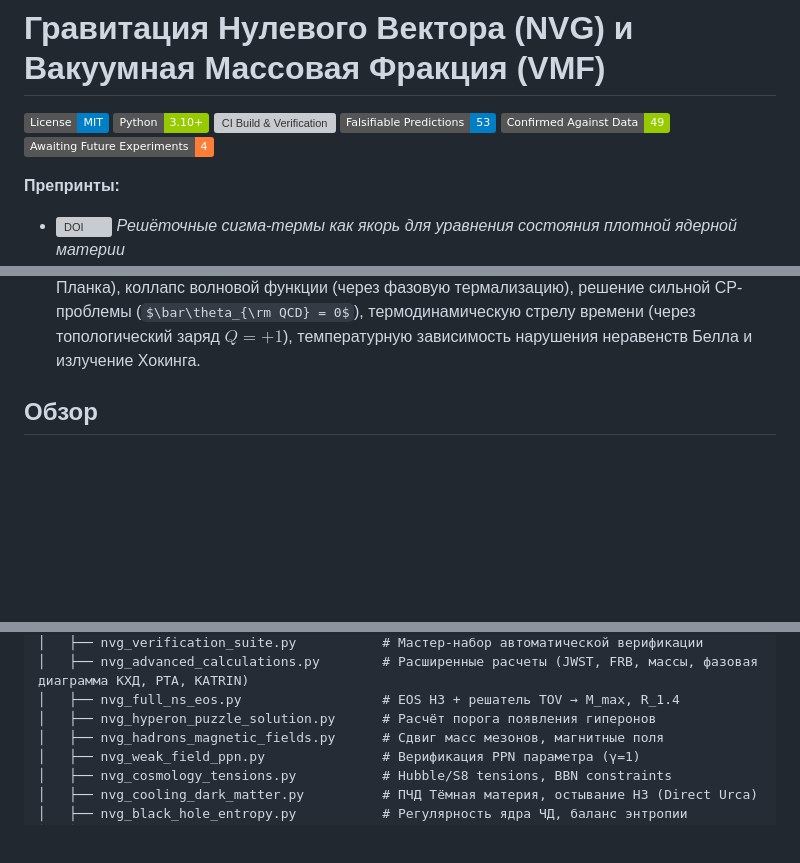
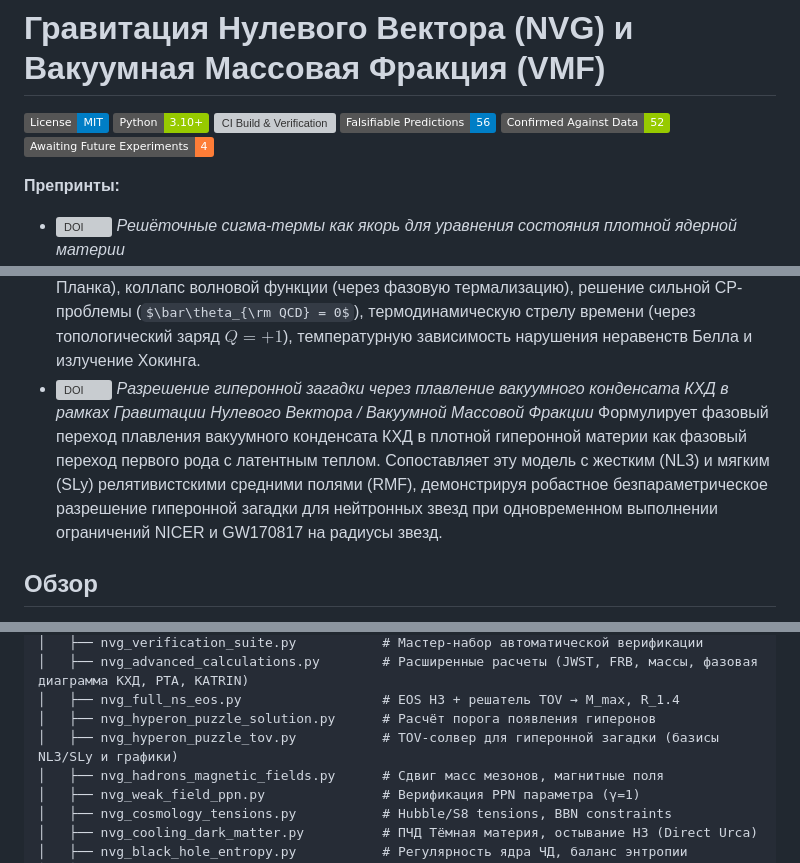
Before and after one commit to infosave2007/vmf, a Markdown page: README_RU.md, 3 parts joined by grey strips. Drawn GitHub-style; badges without logos; some formulas as TeX source; blank space fills up the shorter version; grey boxes are pictures that could not be loaded.

Commit message:
feat: add TOV solver and verification figures for Hyperon Puzzle resolution via NVG framework

```diff
--- a/README_RU.md
+++ b/README_RU.md
@@ -3,7 +3,7 @@
 [![License: MIT](https://img.shields.io/badge/License-MIT-blue.svg)](LICENSE)
 [![Python 3.10+](https://img.shields.io/badge/Python-3.10%2B-green.svg)](https://python.org)
 [![CI Build & Verification](https://github.com/infosave2007/vmf/actions/workflows/verify.yml/badge.svg)](https://github.com/infosave2007/vmf/actions/workflows/verify.yml)
-![Predictions](https://img.shields.io/badge/Falsifiable_Predictions-53-blue) ![Verified](https://img.shields.io/badge/Confirmed_Against_Data-49-green) ![Awaiting](https://img.shields.io/badge/Awaiting_Future_Experiments-4-orange)
+![Predictions](https://img.shields.io/badge/Falsifiable_Predictions-56-blue) ![Verified](https://img.shields.io/badge/Confirmed_Against_Data-52-green) ![Awaiting](https://img.shields.io/badge/Awaiting_Future_Experiments-4-orange)
 
 **Препринты:**
 - [![DOI](https://img.shields.io/badge/DOI-10.5281%2Fzenodo.20214457-blue.svg)](https://doi.org/10.5281/zenodo.20214457) *Решёточные сигма-термы как якорь для уравнения состояния плотной ядерной материи*
@@ -18,6 +18,8 @@
   Предоставляет строгий математический вывод классических уравнений движения для радиальной моды $W(x)$, управляющей эффективными массами адронов в среде, её калибровочно-инвариантной связи с барионным током и космологической редукции Фридмана. Демонстрирует, как плавление вакуума $W \to 0$ нарушает сильное энергетическое условие (SEC), вызывая плавный космологический отскок при плотности $n_B \approx 2.05\,n_0$, что позволяет избежать сингулярности Большого взрыва.
 - [![DOI](https://img.shields.io/badge/DOI-10.5281%2Fzenodo.20476890-blue.svg)](https://doi.org/10.5281/zenodo.20476890) *Семь результатов вакуумного конденсата: от ядерной материи до квантовой механики*
   Выводит семь физических следствий из единого параметра порядка вакуумного конденсата $\Phi = \Wc\,\ee^{\ii\theta}$ без квантования: неопределённость Гейзенберга (через неравенство Коши--Буняковского), правило Борна (через осмотический баланс Фоккера--Планка), коллапс волновой функции (через фазовую термализацию), решение сильной CP-проблемы ($\bar\theta_{\rm QCD} = 0$), термодинамическую стрелу времени (через топологический заряд $Q=+1$), температурную зависимость нарушения неравенств Белла и излучение Хокинга.
+- [![DOI](https://img.shields.io/badge/DOI-10.5281%2Fzenodo.20485836-blue.svg)](https://doi.org/10.5281/zenodo.20485836) *Разрешение гиперонной загадки через плавление вакуумного конденсата КХД в рамках Гравитации Нулевого Вектора / Вакуумной Массовой Фракции*
+  Формулирует фазовый переход плавления вакуумного конденсата КХД в плотной гиперонной материи как фазовый переход первого рода с латентным теплом. Сопоставляет эту модель с жестким (NL3) и мягким (SLy) релятивистскими средними полями (RMF), демонстрируя робастное безпараметрическое разрешение гиперонной загадки для нейтронных звезд при одновременном выполнении ограничений NICER и GW170817 на радиусы звезд.
 
 ## Обзор
 
@@ -346,6 +348,7 @@ NVG-Research/
 │   ├── nvg_advanced_calculations.py        # Расширенные расчеты (JWST, FRB, массы, фазовая диаграмма КХД, PTA, KATRIN)
 │   ├── nvg_full_ns_eos.py                  # EOS НЗ + решатель TOV → M_max, R_1.4
 │   ├── nvg_hyperon_puzzle_solution.py      # Расчёт порога появления гиперонов
+│   ├── nvg_hyperon_puzzle_tov.py           # TOV-солвер для гиперонной загадки (базисы NL3/SLy и графики)
 │   ├── nvg_hadrons_magnetic_fields.py      # Сдвиг масс мезонов, магнитные поля
 │   ├── nvg_weak_field_ppn.py               # Верификация PPN параметра (γ=1)
 │   ├── nvg_cosmology_tensions.py           # Hubble/S8 tensions, BBN constraints
```
Also changed, not shown: other parts of README_RU.md (+1 -0 lines), README.md (+4 -0 lines), verification/fig_hyperon_eos_compare.png (added), verification/fig_hyperon_mr_baselines.png (added), verification/fig_hyperon_mr_nl3.png (added), 4 other files.
